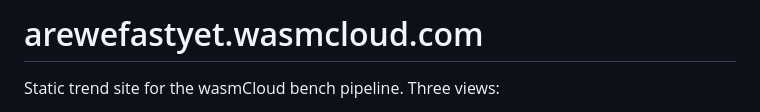
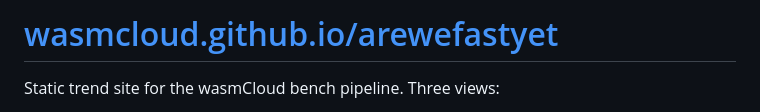
Before and after one commit to wasmCloud/arewefastyet, a Markdown page: README.md, the part around the change. Drawn GitHub-style.

Commit message:
Change project link to wasmcloud GitHub Pages
Updated the project link in the README file.

Signed-off-by: Mendy Berger <12537668+MendyBerger@users.noreply.github.com>

```diff
--- a/README.md
+++ b/README.md
@@ -1,4 +1,4 @@
-# arewefastyet.wasmcloud.com
+# [wasmcloud.github.io/arewefastyet](https://wasmcloud.github.io/arewefastyet/)
 
 Static trend site for the wasmCloud bench pipeline. Three views:
 
```
